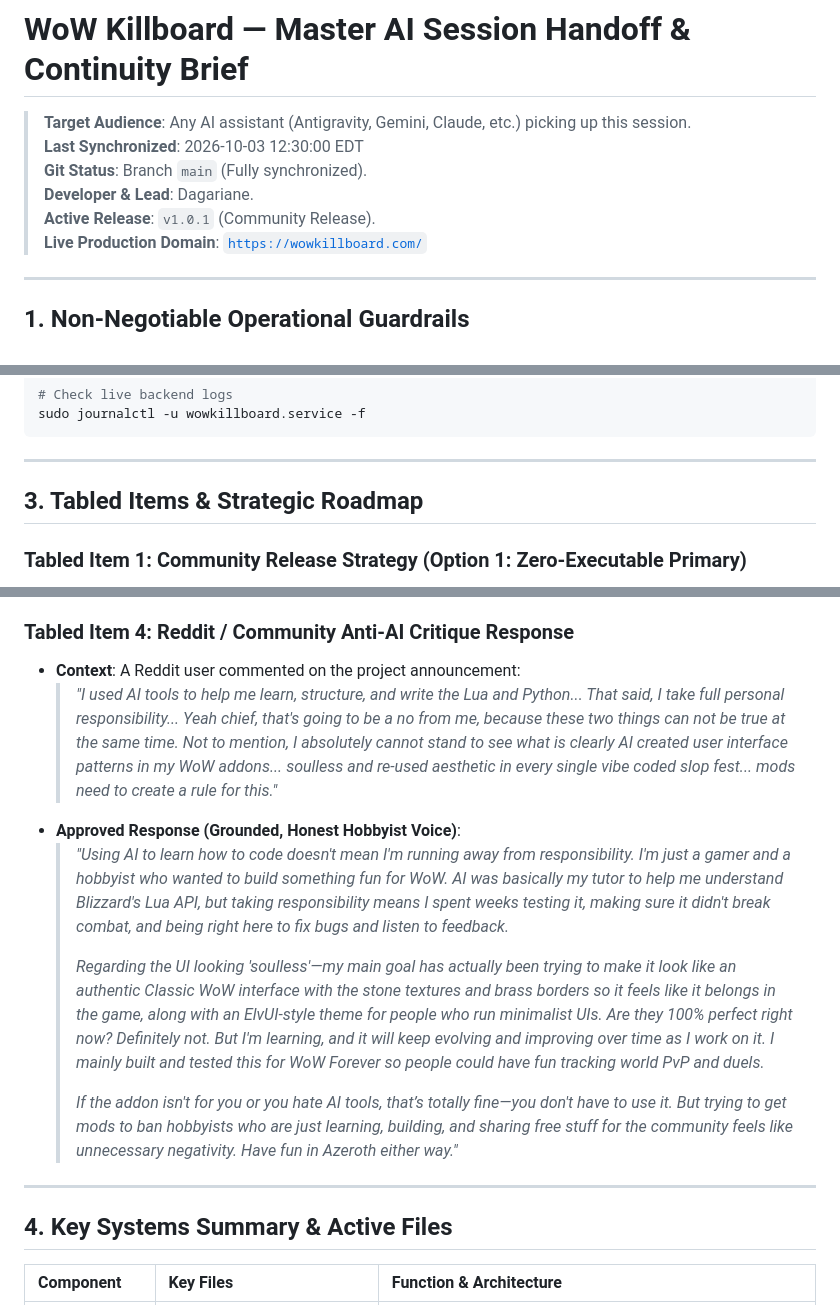
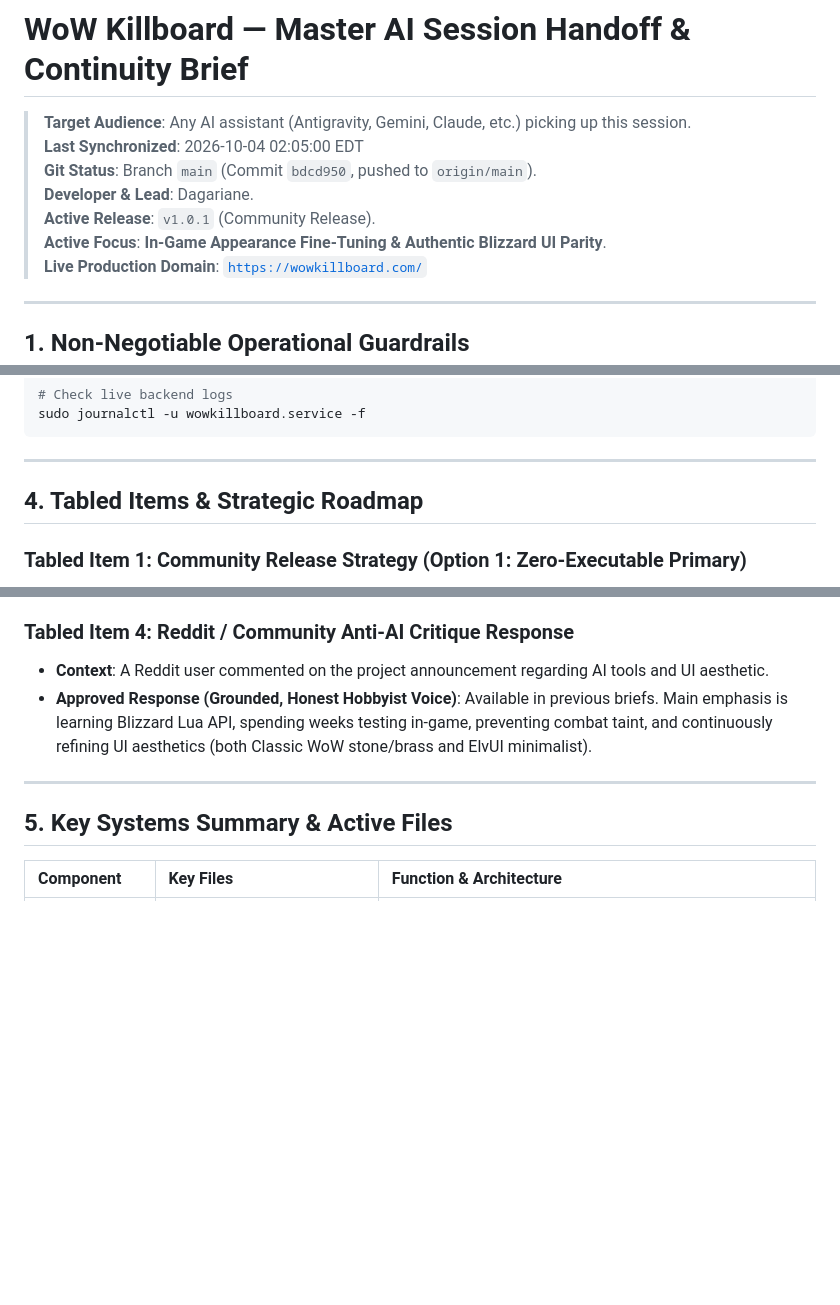
Before and after one commit to dagariane-commits/WoW_Killboard, a Markdown page: docs/AI_SESSION_HANDOFF.md, 3 parts joined by grey strips. GitHub-like rendering; blank space fills up the shorter version.

Commit message:
docs: update AI session handoff with in-game appearance fine-tuning focus

```diff
--- a/docs/AI_SESSION_HANDOFF.md
+++ b/docs/AI_SESSION_HANDOFF.md
@@ -1,10 +1,11 @@
 # WoW Killboard — Master AI Session Handoff & Continuity Brief
 
 > **Target Audience**: Any AI assistant (Antigravity, Gemini, Claude, etc.) picking up this session.
-> **Last Synchronized**: 2026-10-03 12:30:00 EDT
-> **Git Status**: Branch `main` (Fully synchronized).
+> **Last Synchronized**: 2026-10-04 02:05:00 EDT
+> **Git Status**: Branch `main` (Commit `bdcd950`, pushed to `origin/main`).
 > **Developer & Lead**: Dagariane.
 > **Active Release**: `v1.0.1` (Community Release).
+> **Active Focus**: **In-Game Appearance Fine-Tuning & Authentic Blizzard UI Parity**.
 > **Live Production Domain**: [`https://wowkillboard.com/`](https://wowkillboard.com/)
 
 ---
@@ -57,7 +107,7 @@ sudo journalctl -u wowkillboard.service -f
 
 ---
 
-## 3. Tabled Items & Strategic Roadmap
+## 4. Tabled Items & Strategic Roadmap
 
 ### Tabled Item 1: Community Release Strategy (Option 1: Zero-Executable Primary)
 - **The Core Decision**: The community release focuses on **Option 1**:
@@ -88,18 +138,12 @@ sudo journalctl -u wowkillboard.service -f
   2. **Go/Rust Micro-Daemon**: The file watcher and HTTP POST logic is ~200 lines. Compiling a static Go or Rust binary eliminates all Python packing heuristics permanently.
 
 ### Tabled Item 4: Reddit / Community Anti-AI Critique Response
-- **Context**: A Reddit user commented on the project announcement:
-  > *"I used AI tools to help me learn, structure, and write the Lua and Python... That said, I take full personal responsibility... Yeah chief, that's going to be a no from me, because these two things can not be true at the same time. Not to mention, I absolutely cannot stand to see what is clearly AI created user interface patterns in my WoW addons... soulless and re-used aesthetic in every single vibe coded slop fest... mods need to create a rule for this."*
-- **Approved Response (Grounded, Honest Hobbyist Voice)**:
-  > *"Using AI to learn how to code doesn't mean I'm running away from responsibility. I'm just a gamer and a hobbyist who wanted to build something fun for WoW. AI was basically my tutor to help me understand Blizzard's Lua API, but taking responsibility means I spent weeks testing it, making sure it didn't break combat, and being right here to fix bugs and listen to feedback.*
-  >
-  > *Regarding the UI looking 'soulless'—my main goal has actually been trying to make it look like an authentic Classic WoW interface with the stone textures and brass borders so it feels like it belongs in the game, along with an ElvUI-style theme for people who run minimalist UIs. Are they 100% perfect right now? Definitely not. But I'm learning, and it will keep evolving and improving over time as I work on it. I mainly built and tested this for WoW Forever so people could have fun tracking world PvP and duels.*
-  >
-  > *If the addon isn't for you or you hate AI tools, that’s totally fine—you don't have to use it. But trying to get mods to ban hobbyists who are just learning, building, and sharing free stuff for the community feels like unnecessary negativity. Have fun in Azeroth either way."*
+- **Context**: A Reddit user commented on the project announcement regarding AI tools and UI aesthetic.
+- **Approved Response (Grounded, Honest Hobbyist Voice)**: Available in previous briefs. Main emphasis is learning Blizzard Lua API, spending weeks testing in-game, preventing combat taint, and continuously refining UI aesthetics (both Classic WoW stone/brass and ElvUI minimalist).
 
 ---
 
-## 4. Key Systems Summary & Active Files
+## 5. Key Systems Summary & Active Files
 
 | Component | Key Files | Function & Architecture |
 | :--- | :--- | :--- |
```
Also changed, not shown: other parts of docs/AI_SESSION_HANDOFF.md (+52 -3 lines).
